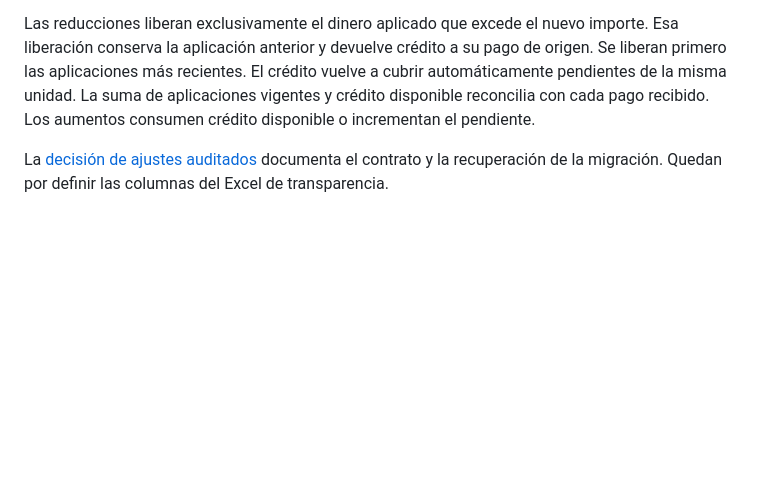
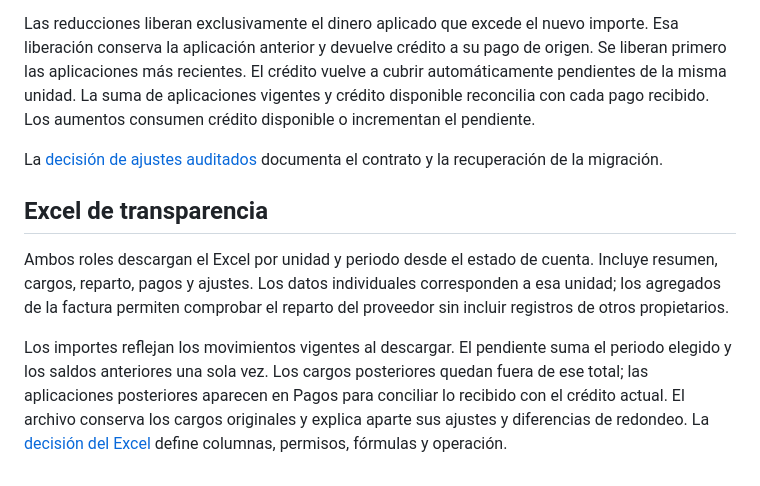
Before and after one commit to steveespinoza/GESTION-DE-EDIFICIOS, a Markdown page: docs/facturacion-y-cobranza.md, the part around the change. GitHub-like rendering; blank space fills up the shorter version.

```diff
--- a/docs/facturacion-y-cobranza.md
+++ b/docs/facturacion-y-cobranza.md
@@ -78,4 +78,10 @@ La primera aplicación de un pago marca su factura dentro de la misma transacci
 
 Las reducciones liberan exclusivamente el dinero aplicado que excede el nuevo importe. Esa liberación conserva la aplicación anterior y devuelve crédito a su pago de origen. Se liberan primero las aplicaciones más recientes. El crédito vuelve a cubrir automáticamente pendientes de la misma unidad. La suma de aplicaciones vigentes y crédito disponible reconcilia con cada pago recibido. Los aumentos consumen crédito disponible o incrementan el pendiente.
 
-La [decisión de ajustes auditados](decisiones/0002-ajustes-auditados-de-cargos.md) documenta el contrato y la recuperación de la migración. Quedan por definir las columnas del Excel de transparencia.
+La [decisión de ajustes auditados](decisiones/0002-ajustes-auditados-de-cargos.md) documenta el contrato y la recuperación de la migración.
+
+## Excel de transparencia
+
+Ambos roles descargan el Excel por unidad y periodo desde el estado de cuenta. Incluye resumen, cargos, reparto, pagos y ajustes. Los datos individuales corresponden a esa unidad; los agregados de la factura permiten comprobar el reparto del proveedor sin incluir registros de otros propietarios.
+
+Los importes reflejan los movimientos vigentes al descargar. El pendiente suma el periodo elegido y los saldos anteriores una sola vez. Los cargos posteriores quedan fuera de ese total; las aplicaciones posteriores aparecen en Pagos para conciliar lo recibido con el crédito actual. El archivo conserva los cargos originales y explica aparte sus ajustes y diferencias de redondeo. La [decisión del Excel](decisiones/0005-excel-de-transparencia.md) define columnas, permisos, fórmulas y operación.
```
Also changed, not shown: docs/decisiones/0005-excel-de-transparencia.md (added, +45 -0 lines), docs/paridad.md (+1 -1 lines), docs/verificacion.md (+20 -0 lines), docs/imagenes/excel-transparencia.jpg (added), 10 other files.
